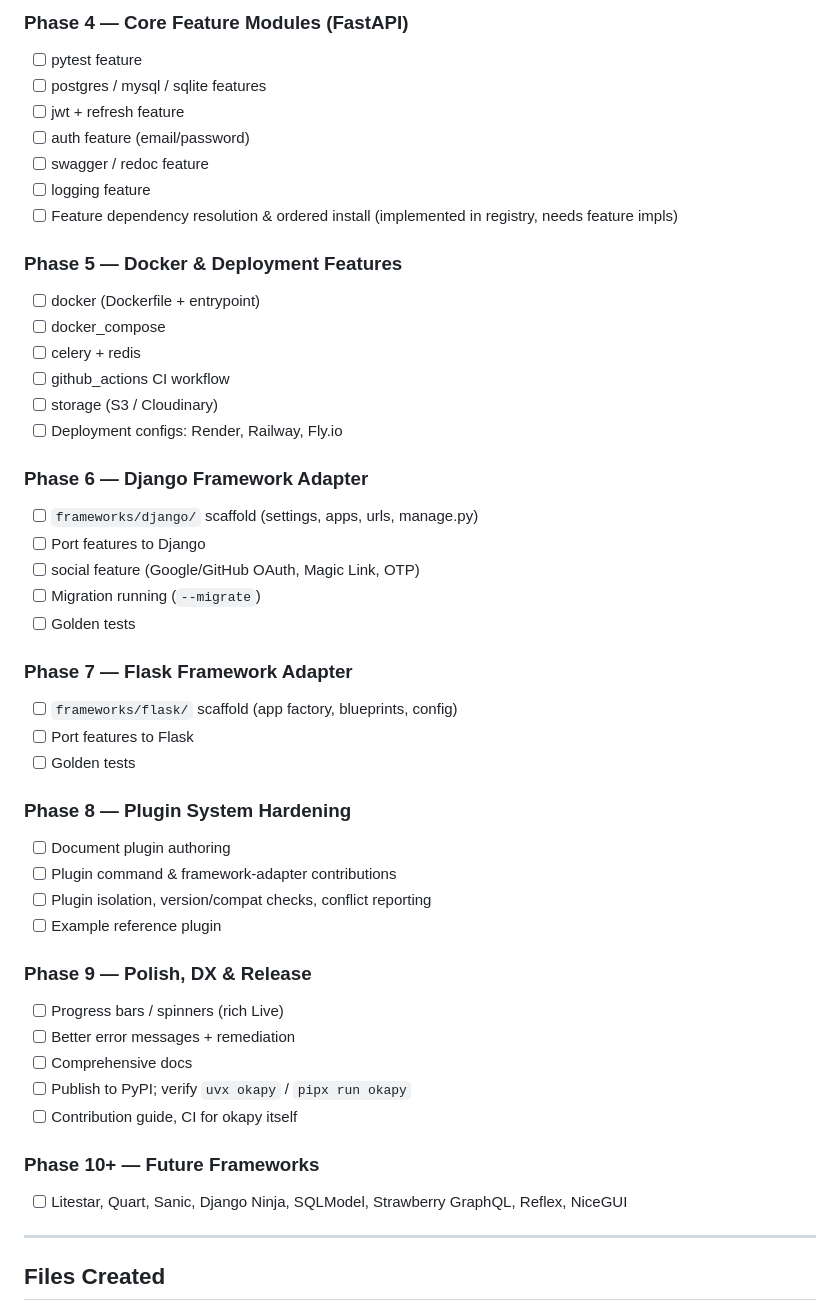
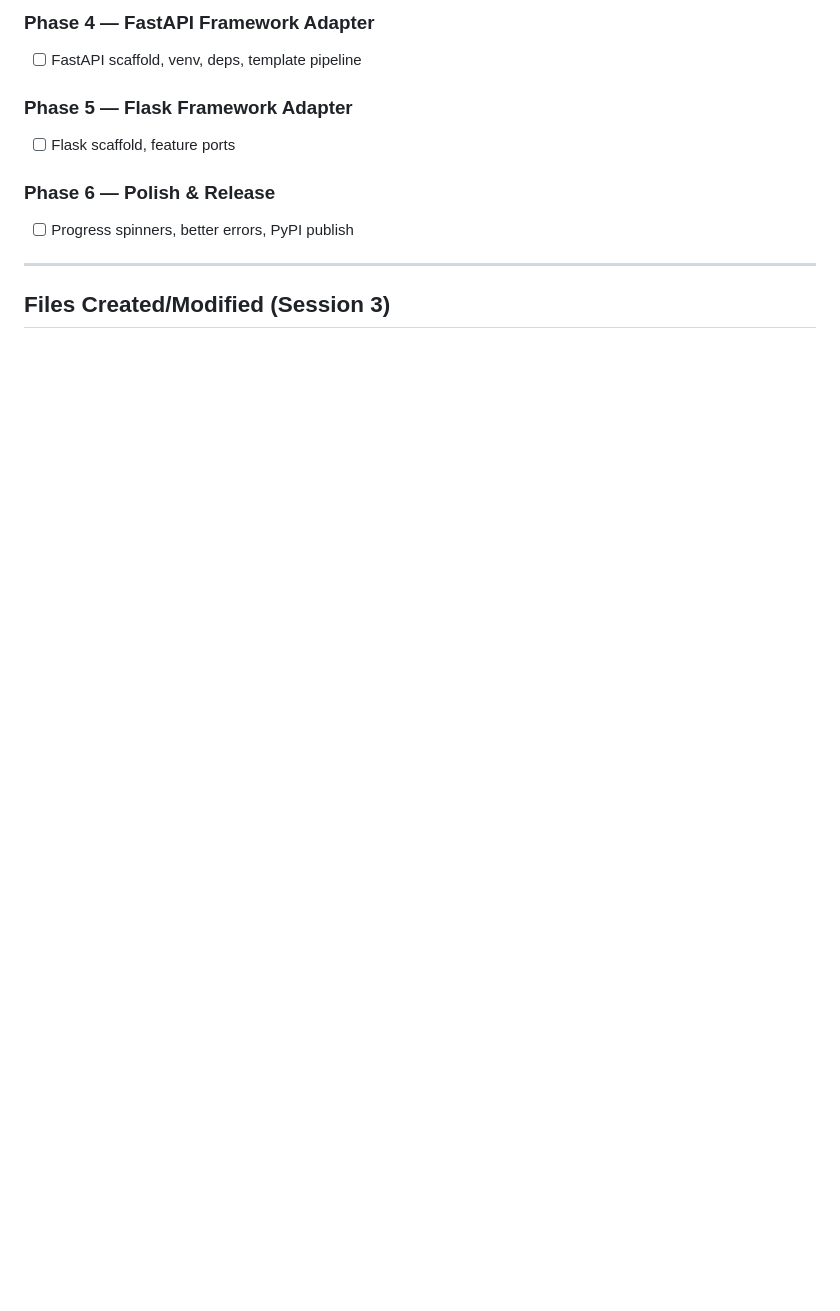
Before and after one commit to Okapi-Labs/okepy, a Markdown page: docs/PROGRESS.md, the part around one of its changes. GitHub-like rendering; blank space fills up the shorter version.

```diff
--- a/docs/PROGRESS.md
+++ b/docs/PROGRESS.md
@@ -60,50 +70,14 @@
 
-### Phase 4 — Core Feature Modules (FastAPI)
-- [ ] pytest feature
-- [ ] postgres / mysql / sqlite features
-- [ ] jwt + refresh feature
-- [ ] auth feature (email/password)
-- [ ] swagger / redoc feature
-- [ ] logging feature
-- [ ] Feature dependency resolution & ordered install (implemented in registry, needs feature impls)
+### Phase 4 — FastAPI Framework Adapter
+- [ ] FastAPI scaffold, venv, deps, template pipeline
 
-### Phase 5 — Docker & Deployment Features
-- [ ] docker (Dockerfile + entrypoint)
-- [ ] docker_compose
-- [ ] celery + redis
-- [ ] github_actions CI workflow
-- [ ] storage (S3 / Cloudinary)
-- [ ] Deployment configs: Render, Railway, Fly.io
+### Phase 5 — Flask Framework Adapter
+- [ ] Flask scaffold, feature ports
 
-### Phase 6 — Django Framework Adapter
-- [ ] `frameworks/django/` scaffold (settings, apps, urls, manage.py)
-- [ ] Port features to Django
-- [ ] social feature (Google/GitHub OAuth, Magic Link, OTP)
-- [ ] Migration running (`--migrate`)
-- [ ] Golden tests
-
-### Phase 7 — Flask Framework Adapter
-- [ ] `frameworks/flask/` scaffold (app factory, blueprints, config)
-- [ ] Port features to Flask
-- [ ] Golden tests
-
-### Phase 8 — Plugin System Hardening
-- [ ] Document plugin authoring
-- [ ] Plugin command & framework-adapter contributions
-- [ ] Plugin isolation, version/compat checks, conflict reporting
-- [ ] Example reference plugin
-
-### Phase 9 — Polish, DX & Release
-- [ ] Progress bars / spinners (rich Live)
-- [ ] Better error messages + remediation
-- [ ] Comprehensive docs
-- [ ] Publish to PyPI; verify `uvx okapy` / `pipx run okapy`
-- [ ] Contribution guide, CI for okapy itself
-
-### Phase 10+ — Future Frameworks
-- [ ] Litestar, Quart, Sanic, Django Ninja, SQLModel, Strawberry GraphQL, Reflex, NiceGUI
+### Phase 6 — Polish & Release
+- [ ] Progress spinners, better errors, PyPI publish
 
 ---
 
-## Files Created
+## Files Created/Modified (Session 3)
 
```
Also changed, not shown: other parts of docs/PROGRESS.md (+88 -124 lines).
